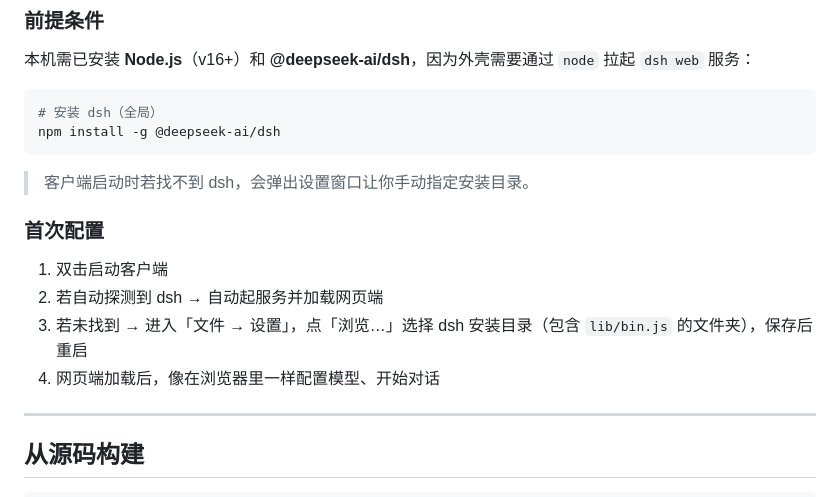
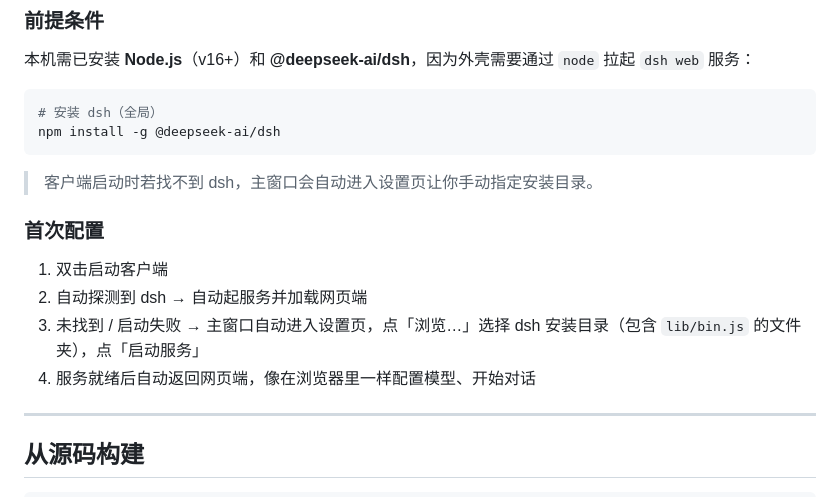
Before and after one commit to LiMCZJY/dsh-gui-client, a Markdown page: README.md, the part around one of its changes. GitHub-like rendering.

````diff
--- a/README.md
+++ b/README.md
@@ -86,14 +99,14 @@
 npm install -g @deepseek-ai/dsh
 ```
 
-> 客户端启动时若找不到 dsh，会弹出设置窗口让你手动指定安装目录。
+> 客户端启动时若找不到 dsh，主窗口会自动进入设置页让你手动指定安装目录。
 
 ### 首次配置
 
 1. 双击启动客户端
-2. 若自动探测到 dsh → 自动起服务并加载网页端
-3. 若未找到 → 进入「文件 → 设置」，点「浏览…」选择 dsh 安装目录（包含 `lib/bin.js` 的文件夹），保存后重启
-4. 网页端加载后，像在浏览器里一样配置模型、开始对话
+2. 自动探测到 dsh → 自动起服务并加载网页端
+3. 未找到 / 启动失败 → 主窗口自动进入设置页，点「浏览…」选择 dsh 安装目录（包含 `lib/bin.js` 的文件夹），点「启动服务」
+4. 服务就绪后自动返回网页端，像在浏览器里一样配置模型、开始对话
 
 ---
 
````
Also changed, not shown: other parts of README.md (+38 -17 lines).
